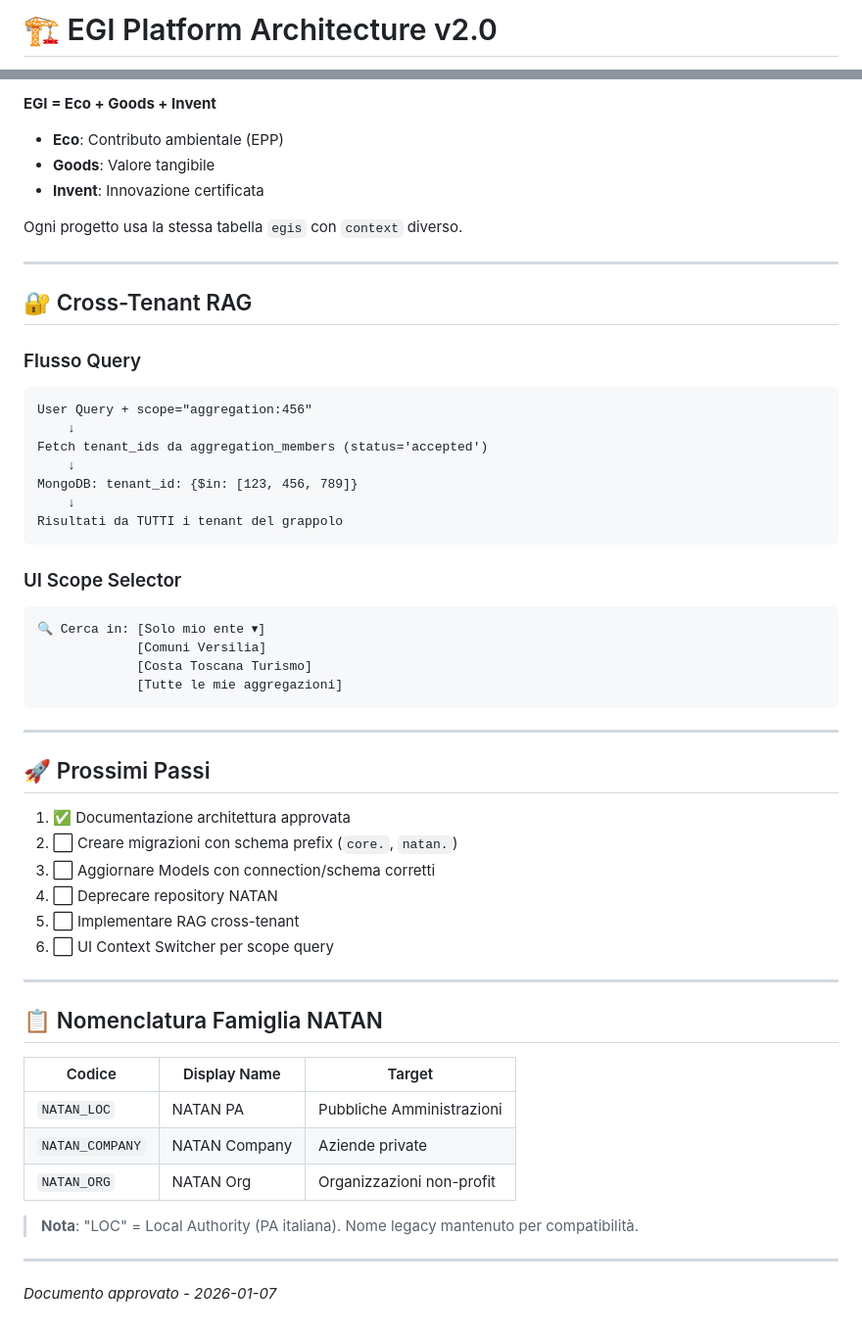
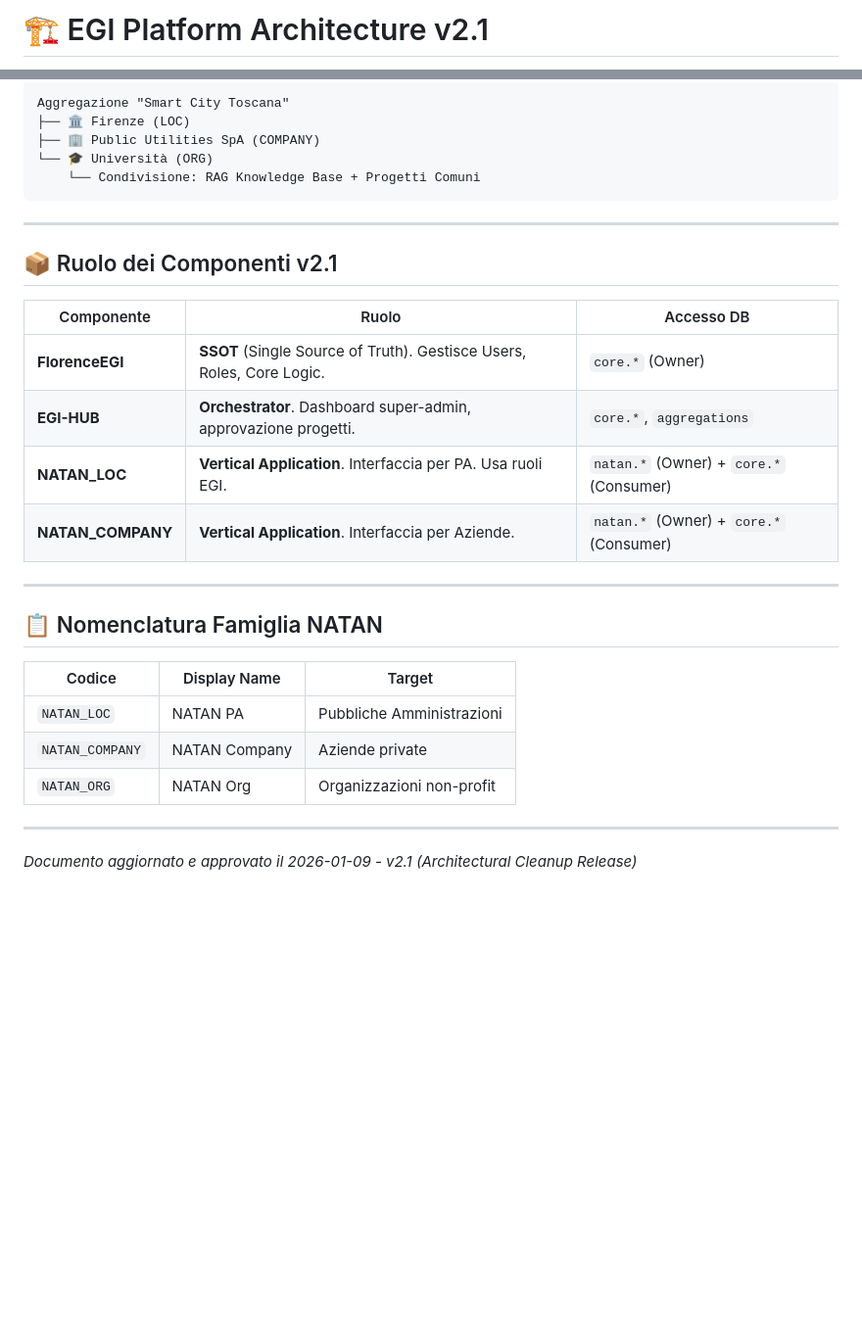
Before and after one commit to AutobookNft/EGI-HUB, a Markdown page: docs/01_PLATFORME_ARCHITECTURE_01.md, 2 parts joined by grey strips. Shown at 98% size. Drawn GitHub-style; blank space fills up the shorter version.

````diff
--- a/docs/01_PLATFORME_ARCHITECTURE_01.md
+++ b/docs/01_PLATFORME_ARCHITECTURE_01.md
@@ -1,2 +1,2 @@
-# 🏗️ EGI Platform Architecture v2.0
+# 🏗️ EGI Platform Architecture v2.1
 
@@ -170,45 +170,20 @@ Aggregazione "XYZ Corp"
-**EGI = Eco + Goods + Invent**
-- **Eco**: Contributo ambientale (EPP)
-- **Goods**: Valore tangibile
-- **Invent**: Innovazione certificata
-
-Ogni progetto usa la stessa tabella `egis` con `context` diverso.
-
----
-
-## 🔐 Cross-Tenant RAG
-
-### Flusso Query
-
-```
-User Query + scope="aggregation:456"
-    ↓
-Fetch tenant_ids da aggregation_members (status='accepted')
-    ↓
-MongoDB: tenant_id: {$in: [123, 456, 789]}
-    ↓
-Risultati da TUTTI i tenant del grappolo
-```
-
-### UI Scope Selector
-
-```
-🔍 Cerca in: [Solo mio ente ▾]
-             [Comuni Versilia]
-             [Costa Toscana Turismo]
-             [Tutte le mie aggregazioni]
+Aggregazione "Smart City Toscana"
+├── 🏛️ Firenze (LOC)
+├── 🏢 Public Utilities SpA (COMPANY)
+└── 🎓 Università (ORG)
+    └── Condivisione: RAG Knowledge Base + Progetti Comuni
 ```
 
 ---
 
-## 🚀 Prossimi Passi
+## 📦 Ruolo dei Componenti v2.1
 
-1. ✅ Documentazione architettura approvata
-2. ⬜ Creare migrazioni con schema prefix (`core.`, `natan.`)
-3. ⬜ Aggiornare Models con connection/schema corretti
-4. ⬜ Deprecare repository NATAN
-5. ⬜ Implementare RAG cross-tenant
-6. ⬜ UI Context Switcher per scope query
+| Componente | Ruolo | Accesso DB |
+|------------|-------|------------|
+| **FlorenceEGI** | **SSOT** (Single Source of Truth). Gestisce Users, Roles, Core Logic. | `core.*` (Owner) |
+| **EGI-HUB** | **Orchestrator**. Dashboard super-admin, approvazione progetti. | `core.*`, `aggregations` |
+| **NATAN_LOC** | **Vertical Application**. Interfaccia per PA. Usa ruoli EGI. | `natan.*` (Owner) + `core.*` (Consumer) |
+| **NATAN_COMPANY** | **Vertical Application**. Interfaccia per Aziende. | `natan.*` (Owner) + `core.*` (Consumer) |
 
 ---
 
@@ -220,8 +195,6 @@ Risultati da TUTTI i tenant del grappolo
 | `NATAN_COMPANY` | NATAN Company | Aziende private |
 | `NATAN_ORG` | NATAN Org | Organizzazioni non-profit |
 
-> **Nota**: "LOC" = Local Authority (PA italiana). Nome legacy mantenuto per compatibilità.
-
 ---
 
-*Documento approvato - 2026-01-07*
+*Documento aggiornato e approvato il 2026-01-09 - v2.1 (Architectural Cleanup Release)*
````
Also changed, not shown: other parts of docs/01_PLATFORME_ARCHITECTURE_01.md (+102 -102 lines).
